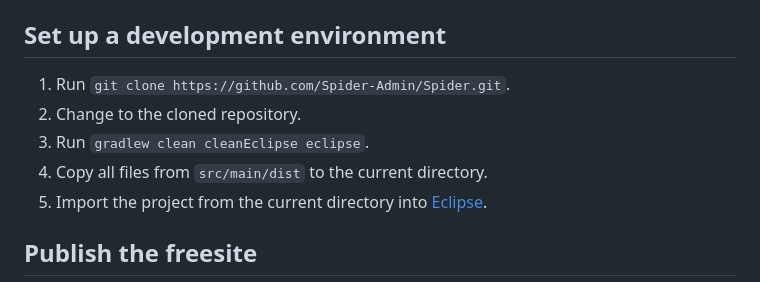
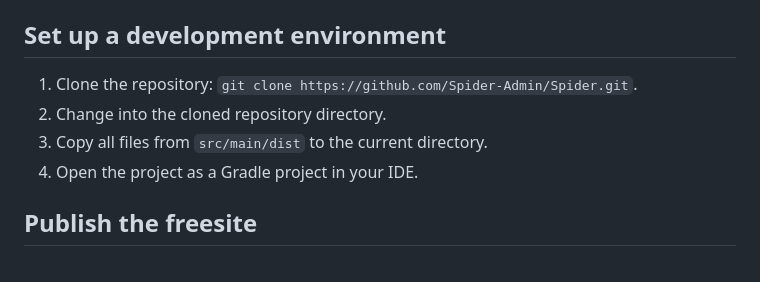
Before and after one commit to Spider-Admin/Spider, a Markdown page: README.md, the part around the change printed below. Drawn GitHub-style.

```diff
--- a/README.md
+++ b/README.md
@@ -68,12 +68,10 @@ Run the above tasks as task list using `bin/spider run-task-list`. Spider will e
 
 ## Set up a development environment
 
-1. Run `git clone https://github.com/Spider-Admin/Spider.git`.
-2. Change to the cloned repository.
-3. Run `gradlew clean cleanEclipse eclipse`.
-4. Copy all files from `src/main/dist` to the current directory.
-5. Import the project from the current directory into [Eclipse](https://eclipseide.org/).
-
+1. Clone the repository: `git clone https://github.com/Spider-Admin/Spider.git`.
+2. Change into the cloned repository directory.
+3. Copy all files from `src/main/dist` to the current directory.
+4. Open the project as a Gradle project in your IDE.
 
 ## Publish the freesite
 
```
Also changed, not shown: other parts of README.md (+2 -2 lines).
